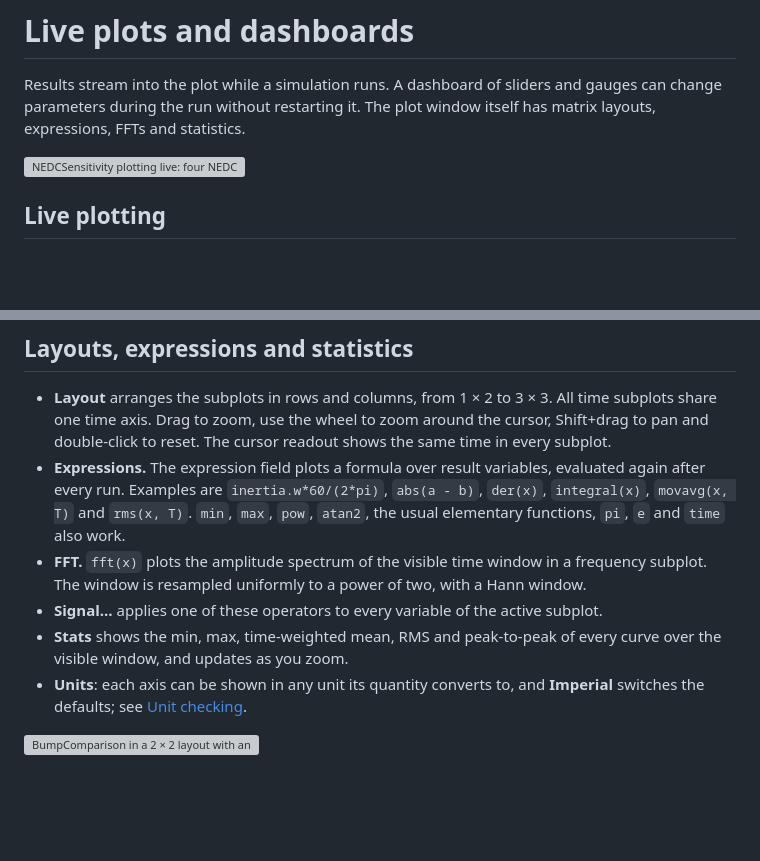
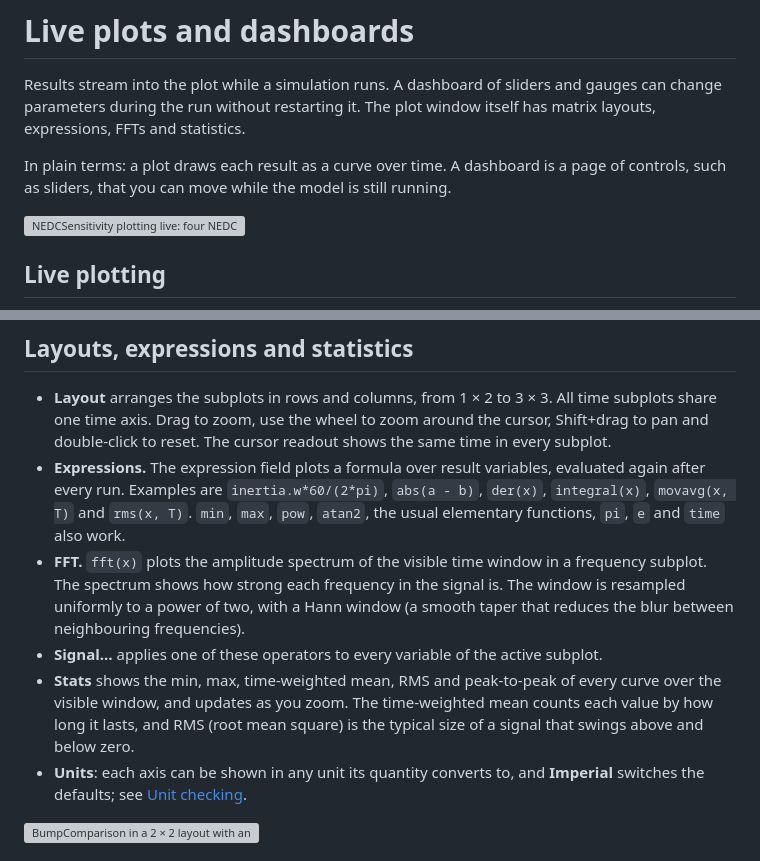
Before and after one commit to ferax564/DAEdalus, a Markdown page: docs/plotting.md, 2 parts joined by grey strips. Rendered like a GitHub page; blank space fills up the shorter version; grey boxes are pictures that could not be loaded.

```diff
--- a/docs/plotting.md
+++ b/docs/plotting.md
@@ -3,6 +3,9 @@
 Results stream into the plot while a simulation runs. A dashboard of sliders and gauges
 can change parameters during the run without restarting it. The plot window itself has
 matrix layouts, expressions, FFTs and statistics.
+
+In plain terms: a plot draws each result as a curve over time. A dashboard is a page of
+controls, such as sliders, that you can move while the model is still running.
 
 ![NEDCSensitivity plotting live: four NEDC cycles in, with the run still going](img/plotting/live.webp)
 
@@ -35,11 +38,14 @@ of both connectors.
   `integral(x)`, `movavg(x, T)` and `rms(x, T)`. `min`, `max`, `pow`, `atan2`, the usual
   elementary functions, `pi`, `e` and `time` also work.
 - **FFT.** `fft(x)` plots the amplitude spectrum of the visible time window in a
-  frequency subplot. The window is resampled uniformly to a power of two, with a Hann
-  window.
+  frequency subplot. The spectrum shows how strong each frequency in the signal is. The
+  window is resampled uniformly to a power of two, with a Hann window (a smooth taper that
+  reduces the blur between neighbouring frequencies).
 - **Signal…** applies one of these operators to every variable of the active subplot.
 - **Stats** shows the min, max, time-weighted mean, RMS and peak-to-peak of every curve
-  over the visible window, and updates as you zoom.
+  over the visible window, and updates as you zoom. The time-weighted mean counts each
+  value by how long it lasts, and RMS (root mean square) is the typical size of a signal
+  that swings above and below zero.
 - **Units**: each axis can be shown in any unit its quantity converts to, and **Imperial**
   switches the defaults; see [Unit checking](units.md#display-units).
 
```
Also changed, not shown: docs/debugger.md (+11 -2 lines), docs/units.md (+9 -2 lines).
